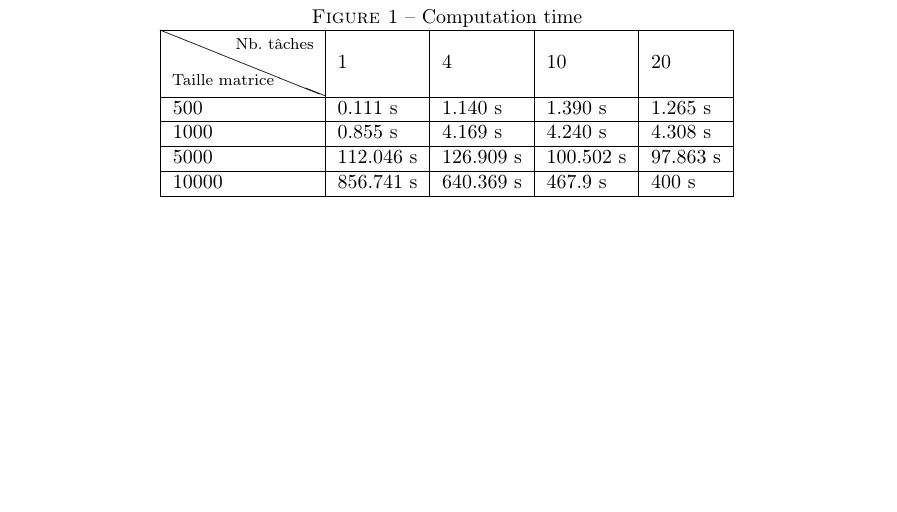
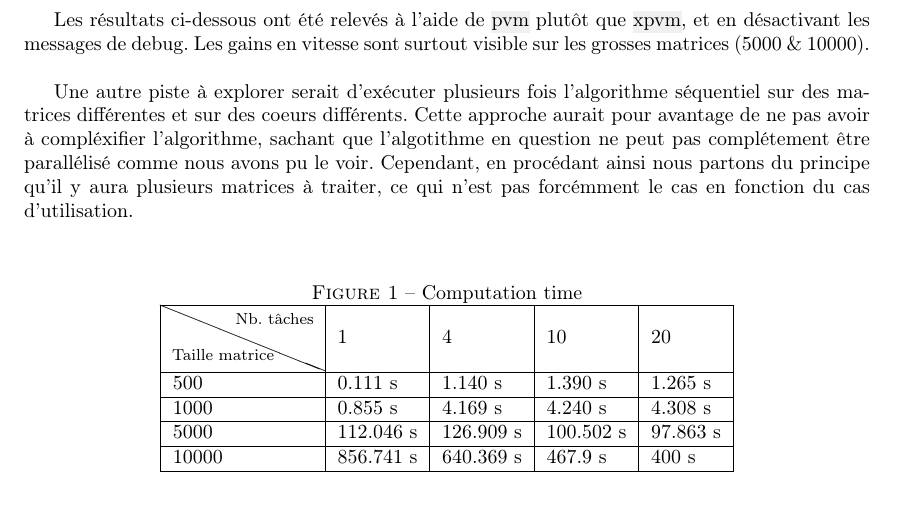
Before and after one commit to ObsidianWitch/eduinf5101aa1, a LaTeX document (report/main.tex): part of page 7 of 8, cut at the place of the change, the shorter picture padded with empty space. Compiled offline with pdfLaTeX.

Commit message:
résultats

```diff
--- a/report/main.tex
+++ b/report/main.tex
@@ -138,6 +138,18 @@ dernières sont envoyées à T0 afin de constituer la matrice de résulat.\\
 
 \section{Relevés}
 
+Les résultats ci-dessous ont été relevés à l'aide de \hl{pvm} plutôt que
+\hl{xpvm}, et en désactivant les messages de debug. Les gains en vitesse sont
+surtout visible sur les grosses matrices (5000 \& 10000).\\
+
+Une autre piste à explorer serait d'exécuter plusieurs fois l'algorithme
+séquentiel sur des matrices différentes et sur des coeurs différents. Cette
+approche aurait pour avantage de ne pas avoir à compléxifier l'algorithme,
+sachant que l'algotithme en question ne peut pas complétement être parallélisé
+comme nous avons pu le voir. Cependant, en procédant ainsi nous partons du
+principe qu'il y aura plusieurs matrices à traiter, ce qui n'est pas forcémment
+le cas en fonction du cas d'utilisation.\\
+
 \begin{figure}[h!]
 	\centering
 	\caption{Computation time}
```
